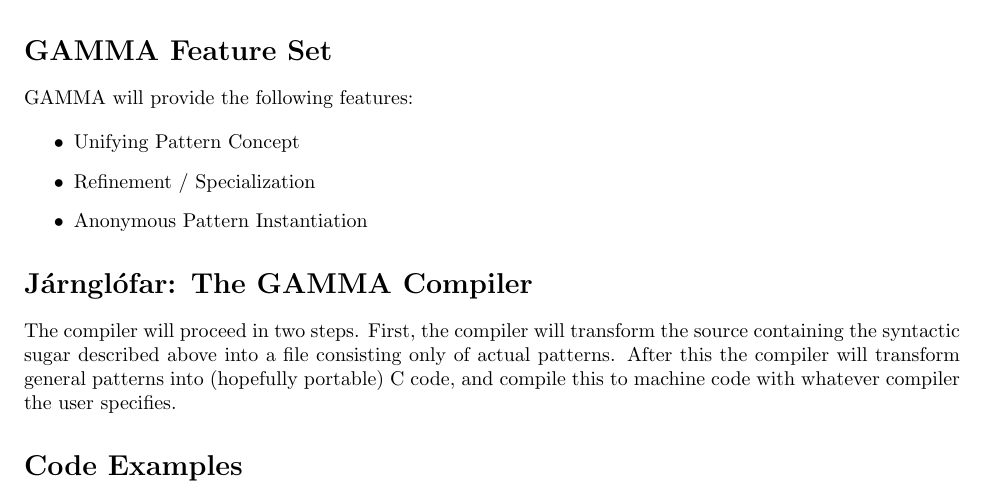
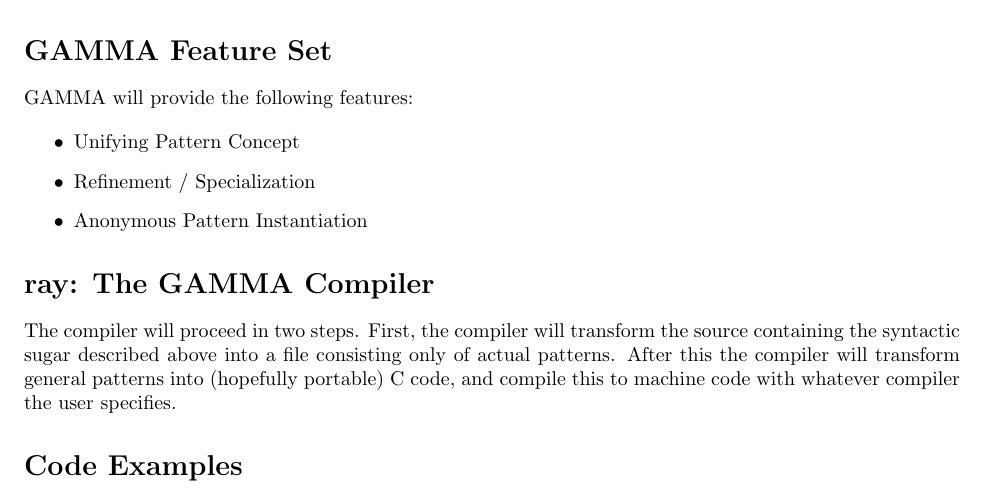
Before and after one commit to areom/Gamma-Ray, a LaTeX document (Proposal.tex): part of page 2 of 2, cut so that both start at the same text. Compiled offline with pdfLaTeX.

Commit message:
Compiler is now called ray
I wish I had a Ray gun -- a gun that would turn people into gas station attendants named Ray.

```diff
--- a/Proposal.tex
+++ b/Proposal.tex
@@ -2,7 +2,8 @@
 \usepackage{fullpage}
 
 \newcommand{\Lang}{GAMMA}
-\newcommand{\Compiler}{J\'arngl\'ofar}
+%\newcommand{\Compiler}{J\'arngl\'ofar}
+\newcommand{\Compiler}{ray}
 \newcommand{\OLang}{BETA}
 
 \title{\Lang{}: A \OLang{}++ Programming Language}
```
